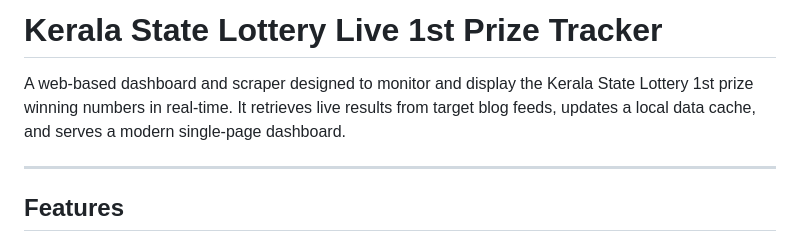
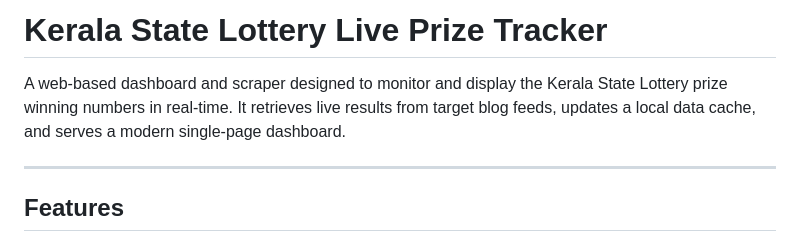
Before and after one commit to Babuperumana/kerala-lottery-results, a Markdown page: README.md, the part around the change. Drawn GitHub-style.

```diff
--- a/README.md
+++ b/README.md
@@ -1,6 +1,6 @@
-# Kerala State Lottery Live 1st Prize Tracker
+# Kerala State Lottery Live Prize Tracker
 
-A web-based dashboard and scraper designed to monitor and display the Kerala State Lottery 1st prize winning numbers in real-time. It retrieves live results from target blog feeds, updates a local data cache, and serves a modern single-page dashboard.
+A web-based dashboard and scraper designed to monitor and display the Kerala State Lottery prize winning numbers in real-time. It retrieves live results from target blog feeds, updates a local data cache, and serves a modern single-page dashboard.
 
 ---
 
```
